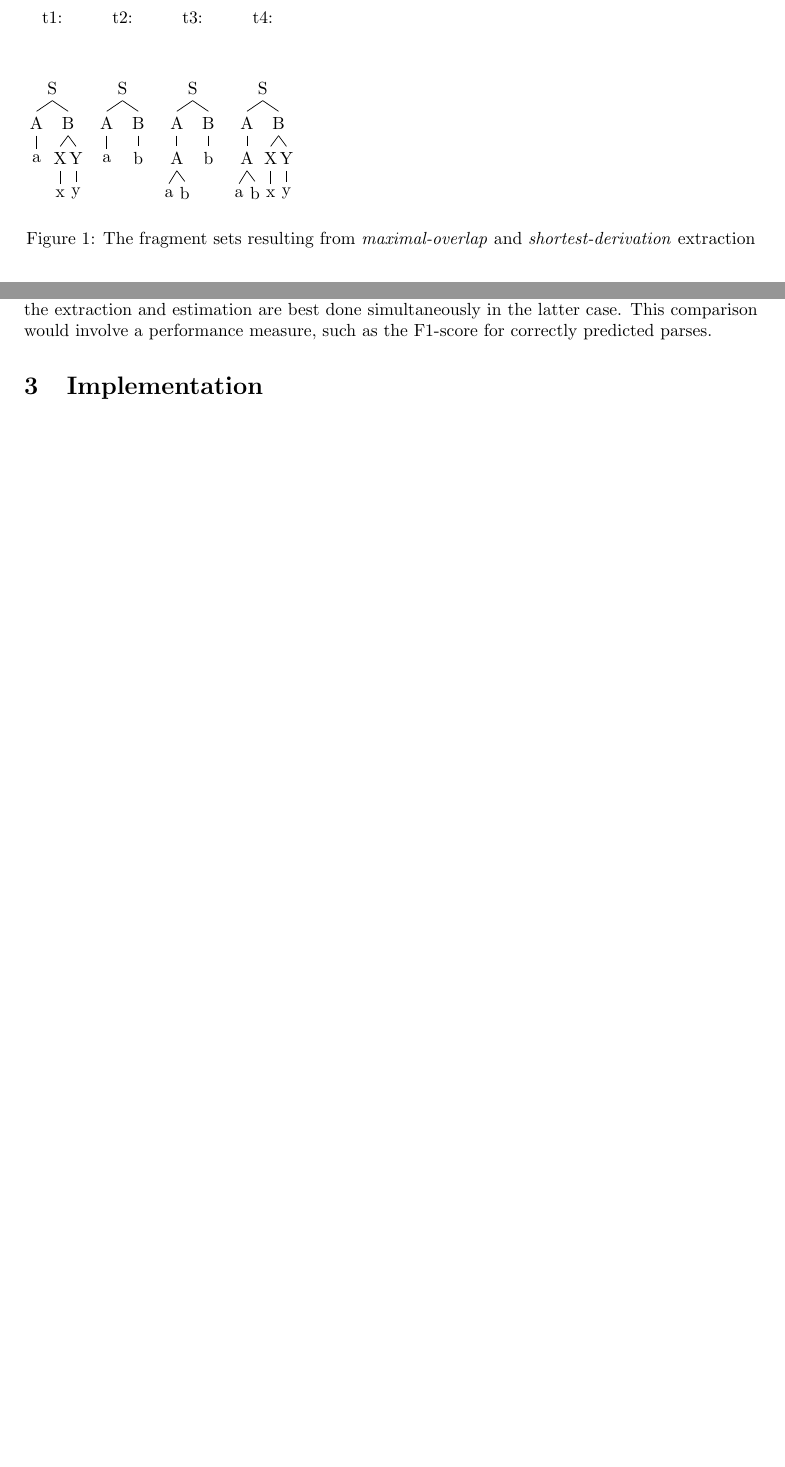
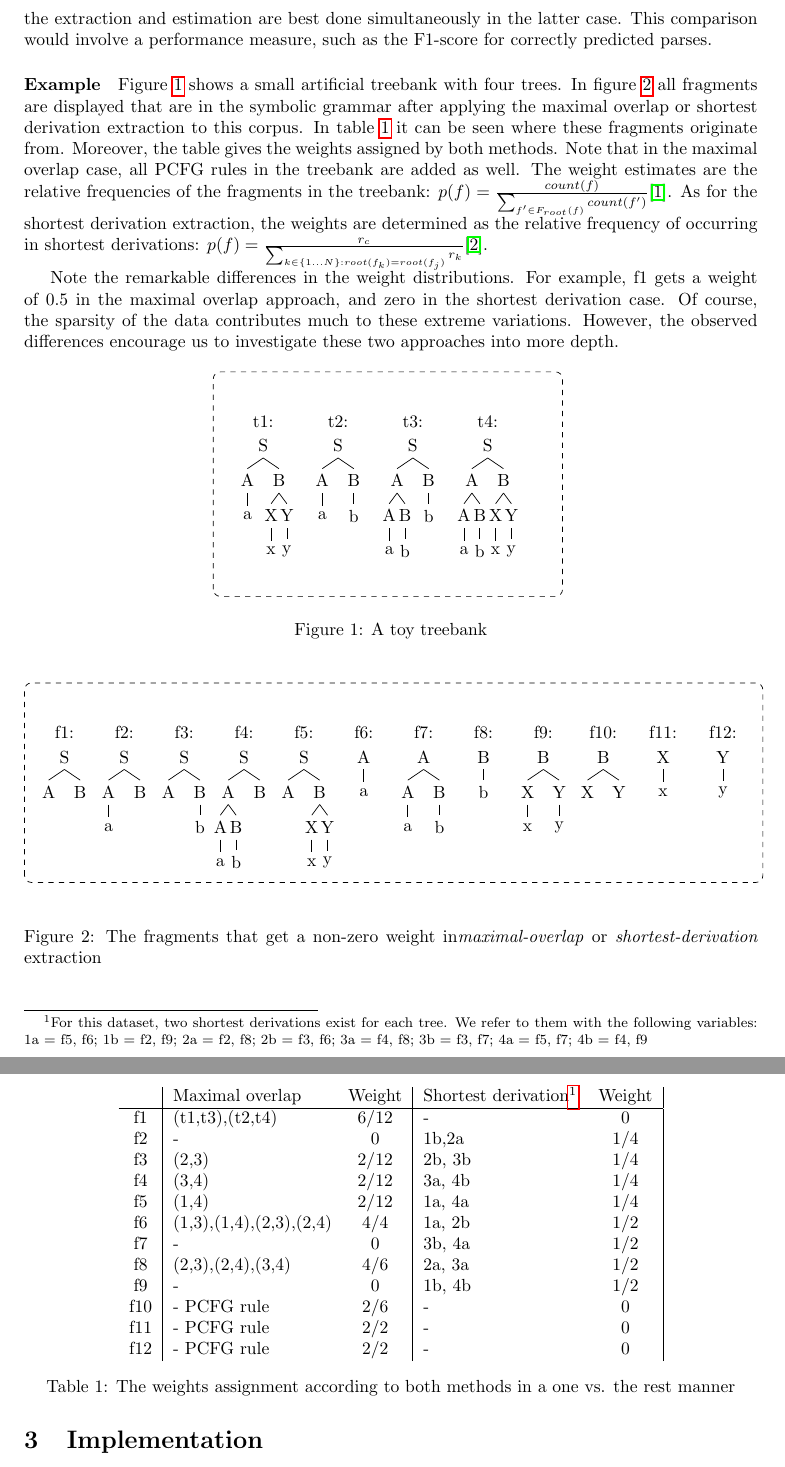
Before and after one commit to bennokr/dop-project, a LaTeX document (report/report.tex, which reads report/ExistingFrameworks.tex, report/figureDifferentSets.tex, report/figureFragmentsBreed.tex): two parts of pages 2 and 3 of 4 before the commit and two parts of pages 3 and 4 of 5 after it, joined at a grey line, cut so that both start at the same text, the shorter picture padded with empty space. Compiled offline with pdfLaTeX.

Commit message:
rekenvoorbeeld

```diff
--- a/report/ExistingFrameworks.tex
+++ b/report/ExistingFrameworks.tex
@@ -58,8 +58,3 @@ In \cite{zuidema2006} it is argued that there is a problem with the consistency
 Note that the \dops{} extraction needs another decision: in many cases, there are several shortest derivations possible. From now on, we add all fragments that occur in one of these shortest derivations to the symbolic grammar. Of course we need to adjust the weights (e.g. divide the frequency counts by the number of shortest derivations) so that no full tree gets a higher impact on the PTSG. We will keep to the original formulation of \dops{} in case no derivation is possible, i.e. not including any fragments for this tree.
 
 \paragraph{Extraction}
-\ddop{} uses tree kernels to find the maximal overlapping fragments of pairs of trees, which are added to the symbolic grammar. We will call this the \emph{maximal-overlap} method. \dops{} iteratively finds the shortest derivation of one tree given all the fragments of a set of trees, herafter the \emph{shortest-derivation} method. The example in figure \ref{f:differentSets} shows that the sets of extracted fragments from these methods does indeed differ.
-
-\begin{figure}
-\input{figureDifferentSets}
-\caption{The fragment sets resulting from \emph{maximal-overlap} and \emph{shortest-derivation} extraction}
@@ -72,3 +66,46 @@ Therefore, we will implement both extraction methods in a 1 vs the rest manner.
 
 \paragraph{Estimation}
 The next step would be to compare the estimation methods: use either a split or the whole set of trees for both estimators. \ddop{} counts the occurences of fragments in the symbolic grammar, whereas \dops{} counts the occurrences in shortest derivations. Therefore, the extraction and estimation are best done simultaneously in the latter case. This comparison would involve a performance measure, such as the F1-score for correctly predicted parses.
+
+
+\paragraph{Example}
+\FloatBarrier
+Figure \ref{f:treebank} shows a small artificial treebank with four trees. In figure \ref{f:fragments} all fragments are displayed that are in the symbolic grammar after applying the maximal overlap or shortest derivation extraction to this corpus. In table \ref{t:weights} it can be seen where these fragments originate from. Moreover, the table gives the weights assigned by both methods. Note that in the maximal overlap case, all PCFG rules in the treebank are added as well. The weight estimates are the relative frequencies of the fragments in the treebank: $p(f)=\frac{count(f)}{\sum_{f'\in F_{root}(f)} count(f')}$\cite{sangati2011}. As for the shortest derivation extraction, the weights are determined as the relative frequency of occurring in shortest derivations: $p(f)=\frac{r_c}{\sum_{k\in \{1\ldots N\}:root(f_k)=root(f_j)} r_k}$\cite{zollmann2005}.
+
+Note the remarkable differences in the weight distributions. For example, f1 gets a weight of 0.5 in the maximal overlap approach, and zero in the shortest derivation case. Of course, the sparsity of the data contributes much to these extreme variations. However, the observed differences encourage us to investigate these two approaches into more depth.
+
+
+\begin{figure}[h!]
+\center \input{figureTreebank}
+\caption{A toy treebank} \label{f:treebank}
+\end{figure}
+
+\begin{figure}[h!]
+\center \input{figureFragmentsBreed}
+\caption{The fragments that get a non-zero weight in\emph{maximal-overlap} or \emph{shortest-derivation} extraction}
+\label{f:fragments}
+\end{figure}
+
+\begin{table}[h!]
+\center
+\begin{tabular}{c|p{.21\textwidth}c|p{.21\textwidth}c|}
+&Maximal overlap&Weight&Shortest derivation\footnotemark&Weight\\\hline
+f1&(t1,t3),(t2,t4)&6/12&-&0\\
+f2&-&0&1b,2a&1/4\\
+f3&(2,3)&2/12&2b, 3b&1/4\\
+f4&(3,4)&2/12&3a, 4b&1/4\\
+f5&(1,4)&2/12&1a, 4a&1/4\\
+f6&(1,3),(1,4),(2,3),(2,4)&4/4&1a, 2b&1/2\\
+f7&-&0&3b, 4a&1/2\\
+f8&(2,3),(2,4),(3,4)&4/6&2a, 3a&1/2\\
+f9&-&0&1b, 4b&1/2\\
+f10&-  PCFG rule&2/6&-&0\\
+f11&- PCFG rule&2/2&-&0\\
+f12&- PCFG rule&2/2&-&0\\
+\end{tabular}
+\caption{The weights assignment according to both methods in a one vs. the rest manner}
+\label{t:weights}
+\end{table}
+\footnotetext{For this dataset, two shortest derivations exist for each tree. We refer to them with the following variables: 1a = f5, f6; 1b = f2, f9; 2a = f2, f8; 2b = f3, f6; 3a = f4, f8; 3b = f3, f7; 4a = f5, f7; 4b = f4, f9}
+
+%NB PCFG rules toevoegen aan Max-overlap
--- a/report/figureDifferentSets.tex
+++ /dev/null
@@ -1,41 +0,0 @@
-\begin{tikzpicture}
-[node distance = 40 pt, sibling distance=18pt, level distance=20pt,level 2/.style={sibling distance=9pt},level 3/.style={sibling distance=9pt}]
-
-\node (t1) {t1:}
-node [ below of= t1] {S}
-child {node {A} 	child {node {a}}
-	}
-child {node {B}	child{node {X}	child{node {x}}}
-			child{node {Y}	child{node {y}}}
-	}
-;
-
-\node [right of = t1] (t2) {t2:}
-node [ below of= t2] {S}
-child {node {A} 	child {node {a}}
-	}
-child {node {B}	child{node {b}}
-	}
-;
-
-\node [right of = t2] (t3) {t3:}
-node [ below of= t3] {S}
-child {node {A} 	child {node {A}	child{node {a}}
-						child{node {b}}
-				}
-	}
-child {node {B}	child{node {b}}
-	}
-;
-
-\node [right of = t3] (t4) {t4:}
-node [ below of= t4] {S}
-child {node {A} 	child {node {A}	child{node {a}}
-						child{node {b}}
-				}
-	}
-child {node {B}	child{node {X}	child{node {x}}}
-			child{node {Y}	child{node {y}}}
-	}
-;
-\end{tikzpicture}
--- /dev/null
+++ b/report/figureFragmentsBreed.tex
@@ -0,0 +9,77 @@
+\node (f1) at(0.8,9){f1:}
+node [ below =of f1] {S}
+child {node {A} 		}
+child {node {B}		}
+;
+
+
+\node (f2) at(2.0,9){f2:}
+node [ below =of f2] {S}
+child {node {A} 	child {node {a}}
+	}
+child {node {B}	}
+;
+
+\node (f3)  at(3.2,9){f3:}
+node [ below =of f3] {S}
+child {node {A} 	}
+child {node {B}	child{node {b}}
+	}
+;
+
+\node (f4) at(4.4,9) {f4:}
+node [ below =of f4] {S}
+child {node {A} 	child{node {A}	child{node {a}}}
+			child{node {B}	child{node {b}}}
+	}
+child {node {B}		}
+;
+
+\node (f5) at(5.6,9) {f5:}
+node [ below =of f5] {S}
+child {node {A} 		}
+child {node {B}	child{node {X}	child{node {x}}}
+			child{node {Y}	child{node {y}}}
+	}
+;
+
+
+\node(f6) at(6.8,9) {f6:}
+node [ below =of f6] {A}
+	child {node {a}}
+;
+
+\node(f7) at(8,9) {f7:}
+node [ below =of f7]  {A}
+	child{node {A}	child{node {a}}}
+	child{node {B}	child{node {b}}}
+;
+
+
+\node(f8) at(9.2,9) {f8:}
+node [ below =of f8] {B}
+	child {node {b}}
+;
+
+\node(f9) at(10.4,9) {f9:}
+node [ below =of f9]  {B}
+	child{node {X}	child{node {x}}}
+	child{node {Y}	child{node {y}}}
+;
+
+\node(f10) at(11.6,9) {f10:}
+node [ below =of f10]  {B}
+	child{node {X}	}
+	child{node {Y}	}
+;
+
+\node(f11) at(12.8,9) {f11:}
+node [ below =of f11] {X}
+	child {node {x}}
+;
+
+\node(f12) at(14,9) {f12:}
+node [ below =of f12] {Y}
+	child {node {y}}
+;
+\end{tikzpicture}
--- a/report/report.tex
+++ b/report/report.tex
@@ -2,13 +2,18 @@
 
 \usepackage[a4paper]{geometry}
 
-%\usepackage[]{algorithm2e}
+%pseudocode:
 \usepackage{algorithm}
 \usepackage{algpseudocode}
 
+%figures:
 \usepackage{tikz}
-\usetikzlibrary{trees}
+\usetikzlibrary{trees,positioning,backgrounds}
 \usepackage{tikz-qtree}
+
+%references and keeping floats in place
+\usepackage{hyperref}
+\usepackage[section]{placeins}
 
 \title{Doubling \dops \\
 {\normalsize Data Oriented Parsing based on \ddop~and \dops}}
```
Also changed, not shown: report/figureFragments.tex (added, +105 -0 lines), report/figureTreeBank.tex (added, +42 -0 lines), report/report.pdf, report/ExistingFrameworks.tex (3 more changed lines), report/figureFragmentsBreed.tex (8 more changed lines).
